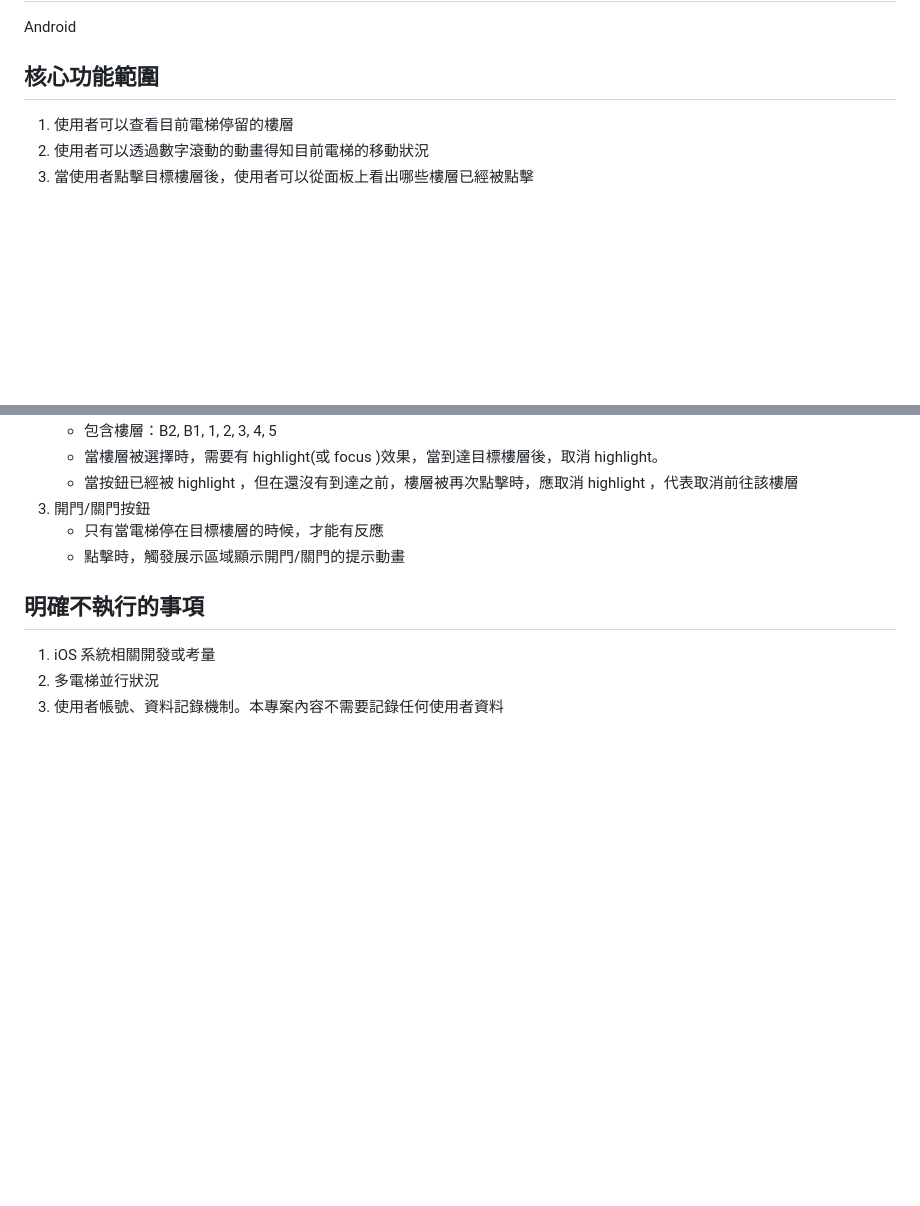
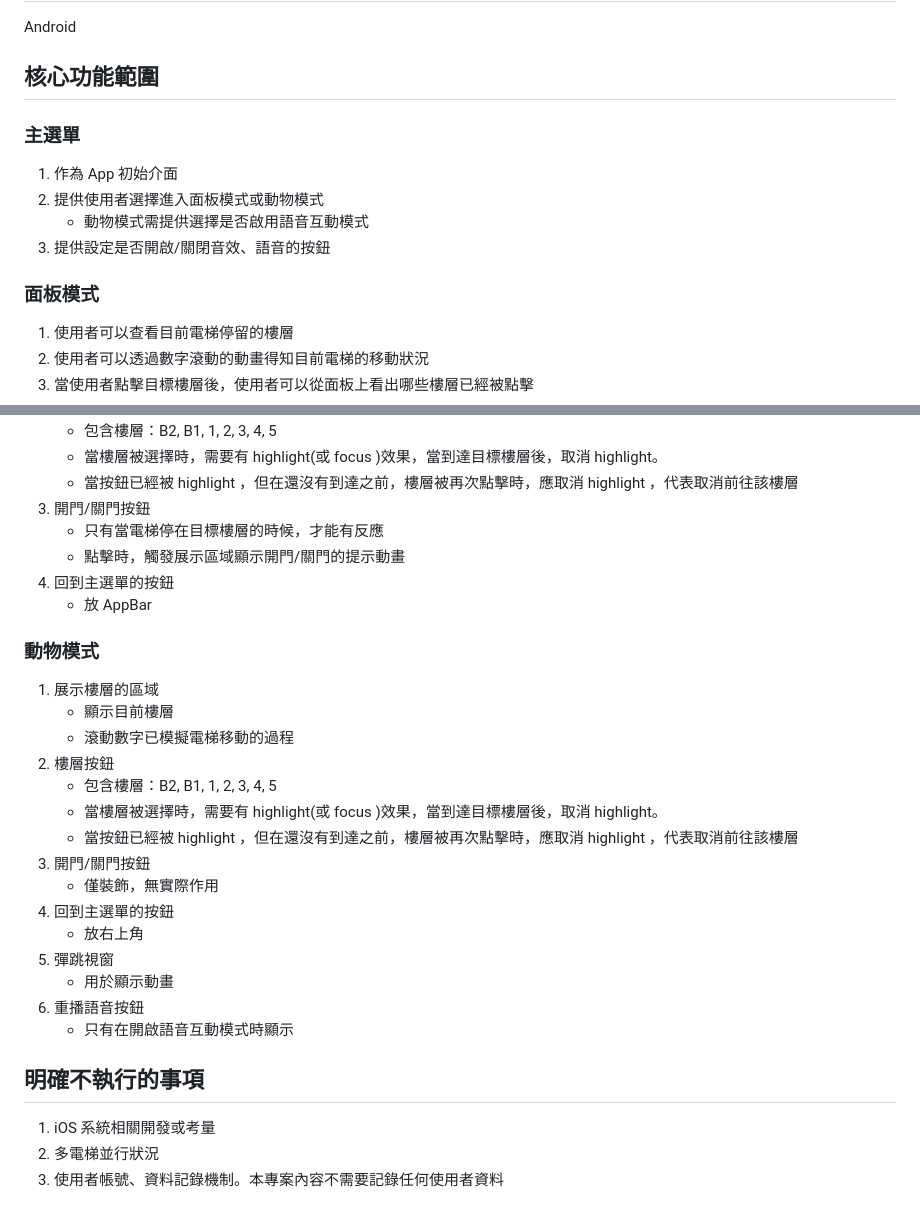
Before and after one commit to ytcheng-dev/kids-elevator, a Markdown page: docs/design/設計主軸.md, 2 parts joined by grey strips. GitHub-like rendering; blank space fills up the shorter version.

Commit message:
design擴充

```diff
--- a/docs/design/設計主軸.md
+++ b/docs/design/設計主軸.md
@@ -7,6 +7,13 @@
 Android
 
 ## 核心功能範圍
+### 主選單
+1. 作為 App 初始介面
+2. 提供使用者選擇進入面板模式或動物模式
+    + 動物模式需提供選擇是否啟用語音互動模式
+3. 提供設定是否開啟/關閉音效、語音的按鈕
+
+### 面板模式
 1. 使用者可以查看目前電梯停留的樓層
 2. 使用者可以透過數字滾動的動畫得知目前電梯的移動狀況
 3. 當使用者點擊目標樓層後，使用者可以從面板上看出哪些樓層已經被點擊
@@ -44,6 +94,25 @@ Android
 3. 開門/關門按鈕
     + 只有當電梯停在目標樓層的時候，才能有反應
     + 點擊時，觸發展示區域顯示開門/關門的提示動畫
+4. 回到主選單的按鈕
+    + 放 AppBar
+
+### 動物模式
+1. 展示樓層的區域
+    + 顯示目前樓層
+    + 滾動數字已模擬電梯移動的過程
+2. 樓層按鈕
+    + 包含樓層：B2, B1, 1, 2, 3, 4, 5
+    + 當樓層被選擇時，需要有 highlight(或 focus )效果，當到達目標樓層後，取消 highlight。
+    + 當按鈕已經被 highlight ，但在還沒有到達之前，樓層被再次點擊時，應取消 highlight ，代表取消前往該樓層
+3. 開門/關門按鈕
+    + 僅裝飾，無實際作用
+4. 回到主選單的按鈕
+    + 放右上角
+5. 彈跳視窗
+    + 用於顯示動畫
+6. 重播語音按鈕
+    + 只有在開啟語音互動模式時顯示
 
 ## 明確不執行的事項
 1. iOS 系統相關開發或考量
```
Also changed, not shown: other parts of docs/design/設計主軸.md (+49 -6 lines).
